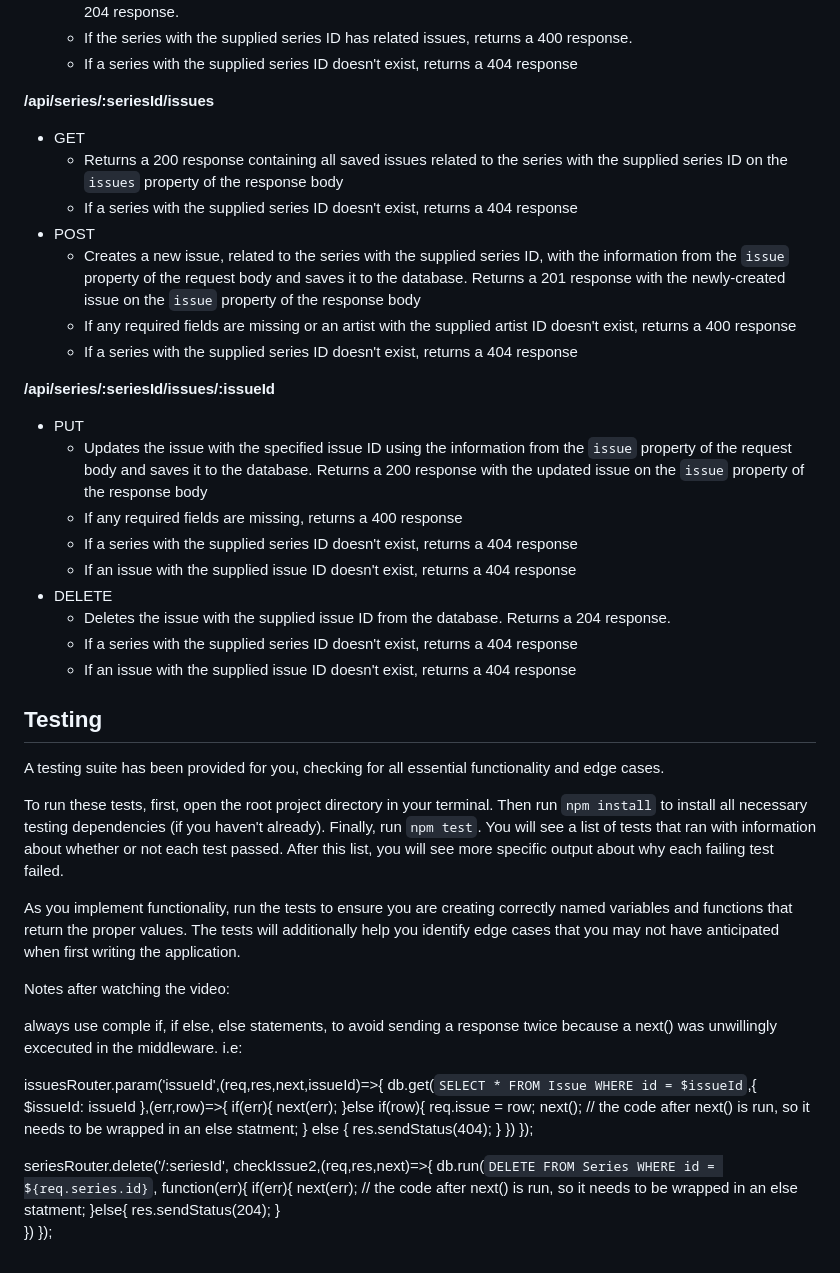
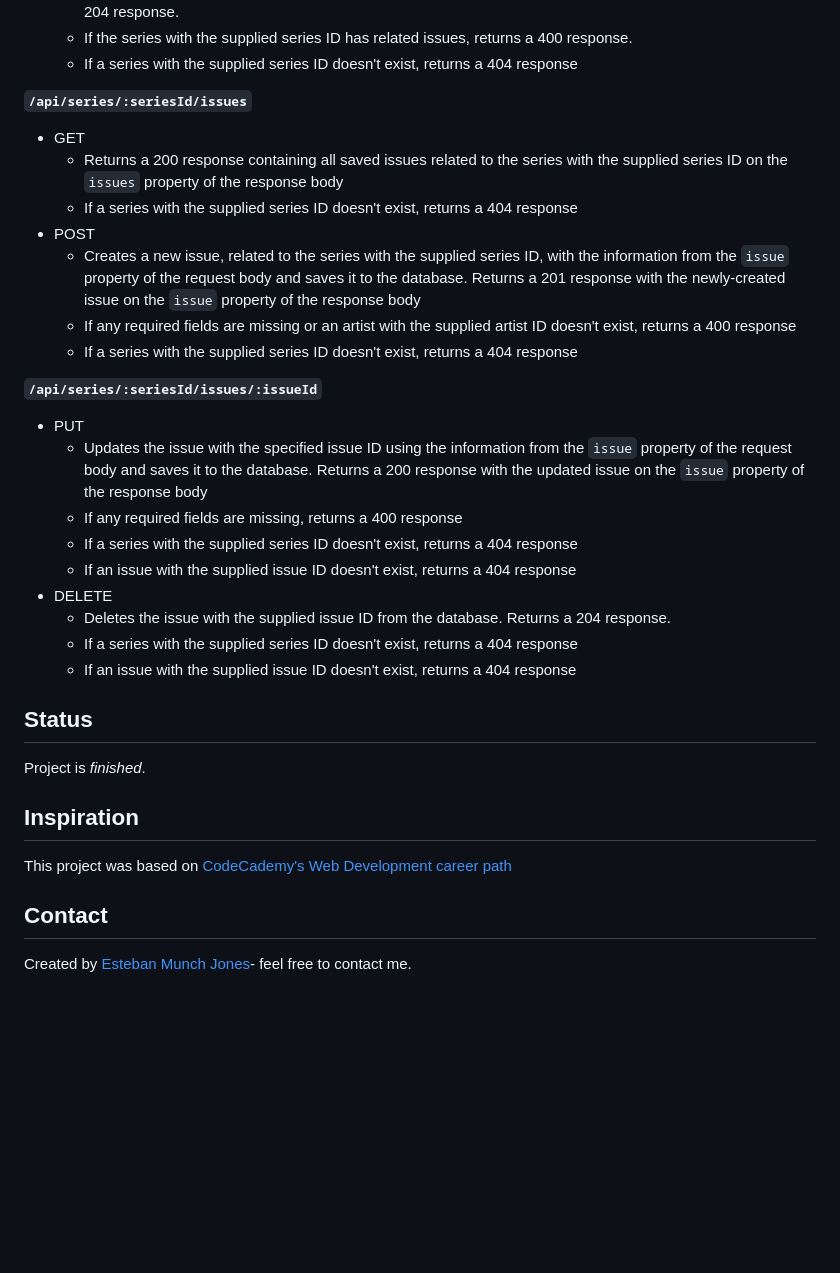
Before and after one commit to estebanmunchjones2019/XpressPublishing, a Markdown page: README.md, the part around the change printed below. Rendered like a GitHub page; blank space fills up the shorter version.

```diff
--- a/README.md
+++ b/README.md
@@ -104,7 +141,8 @@ In order for the tests and provided front-end to run properly, you will need to
   - If the series with the supplied series ID has related issues, returns a 400 response.
   - If a series with the supplied series ID doesn't exist, returns a 404 response
 
-**/api/series/:seriesId/issues**
+**`/api/series/:seriesId/issues`**
+
 - GET
   - Returns a 200 response containing all saved issues related to the series with the supplied series ID on the `issues` property of the response body
   - If a series with the supplied series ID doesn't exist, returns a 404 response
@@ -113,7 +151,8 @@ In order for the tests and provided front-end to run properly, you will need to
   - If any required fields are missing or an artist with the supplied artist ID doesn't exist, returns a 400 response
   - If a series with the supplied series ID doesn't exist, returns a 404 response
 
-**/api/series/:seriesId/issues/:issueId**
+**`/api/series/:seriesId/issues/:issueId`**
+
 - PUT
   - Updates the issue with the specified issue ID using the information from the `issue` property of the request body and saves it to the database. Returns a 200 response with the updated issue on the `issue` property of the response body
   - If any required fields are missing, returns a 400 response
@@ -124,41 +163,14 @@ In order for the tests and provided front-end to run properly, you will need to
   - If a series with the supplied series ID doesn't exist, returns a 404 response
   - If an issue with the supplied issue ID doesn't exist, returns a 404 response
 
+## Status
 
-## Testing
+Project is _finished_.
 
-A testing suite has been provided for you, checking for all essential functionality and edge cases.
+## Inspiration
 
-To run these tests, first, open the root project directory in your terminal. Then run `npm install` to install all necessary testing dependencies (if you haven't already). Finally, run `npm test`. You will see a list of tests that ran with information about whether or not each test passed. After this list, you will see more specific output about why each failing test failed.
+This project was based on [CodeCademy's Web Development career path](https://www.codecademy.com/learn/paths/web-development)
 
-As you implement functionality, run the tests to ensure you are creating correctly named variables and functions that return the proper values.
-The tests will additionally help you identify edge cases that you may not have anticipated when first writing the application.
+## Contact
 
-
-Notes after watching the video:
-
-always use comple if, if else, else statements, to avoid sending a response twice because a next() was unwillingly excecuted in the middleware. i.e:
-
-issuesRouter.param('issueId',(req,res,next,issueId)=>{
-    db.get(`SELECT * FROM Issue WHERE id = $issueId`,{ $issueId: issueId },(err,row)=>{
-        if(err){
-            next(err);
-        }else if(row){
-            req.issue = row;
-            next();          // the code after next() is run, so it needs to be wrapped in an else statment;
-        } else {
-            res.sendStatus(404);
-        }
-    })
-});
-
-
-seriesRouter.delete('/:seriesId', checkIssue2,(req,res,next)=>{
-    db.run(`DELETE FROM Series WHERE id = ${req.series.id}`, function(err){
-        if(err){
-            next(err);        // the code after next() is run, so it needs to be wrapped in an else statment;
-        }else{
-            res.sendStatus(204);
-        }
-    })
-});
+Created by [Esteban Munch Jones](https://www.linkedin.com/in/estebanmunchjones/)- feel free to contact me.
```
Also changed, not shown: other parts of README.md (+95 -58 lines), images/image01.png (added), images/image02.png (added), images/image03.png (added), 4 other files.
